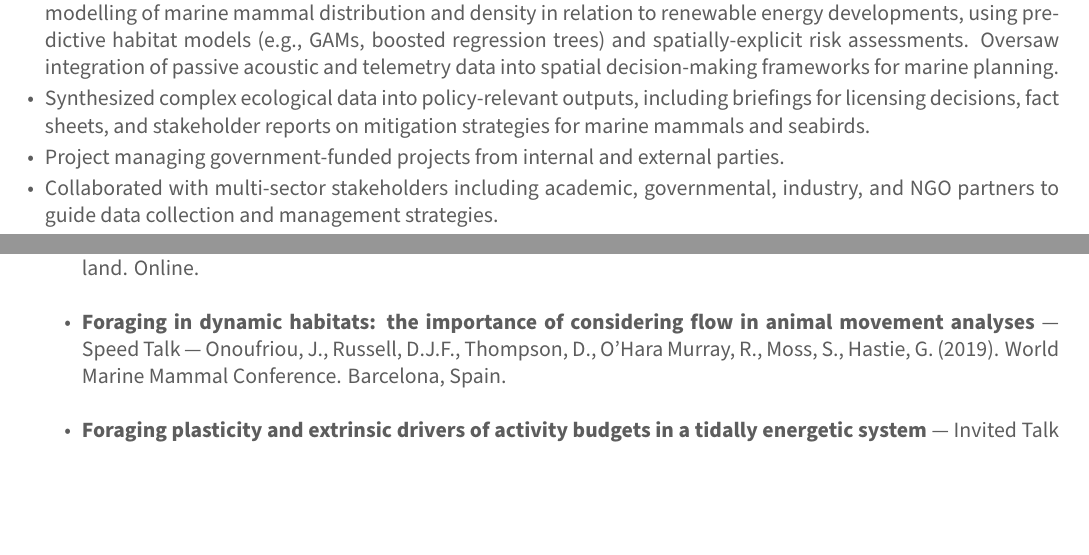
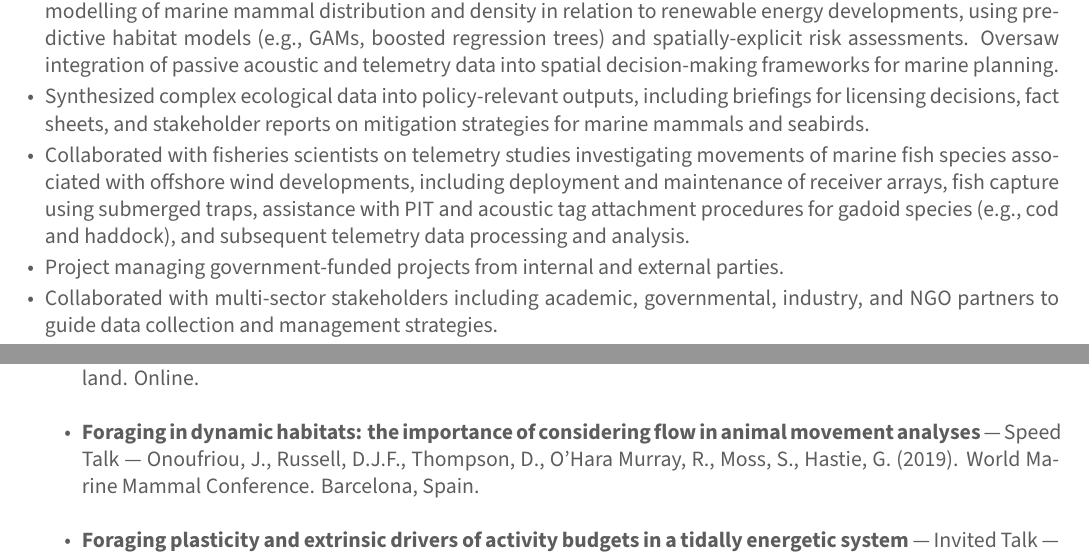
Before and after one commit to JojoOno/cv, an R Markdown document (CV.Rmd): two parts of pages 2 and 5 of 6, joined at a grey line, cut so that both start at the same text, the shorter picture padded with empty space. The pictures show the output file CV.pdf that the author committed with the source.

Commit message:
update for fish telemetry job

```diff
--- a/CV.Rmd
+++ b/CV.Rmd
@@ -66,6 +66,7 @@ I have a strong track record of translating ecological insights into practical t
     \item Providing scientific advice to licensing, policy and statutory advisors on matters relating to marine mammal consenting, impacts of renewable energy, and population dynamics within frameworks analogous to NEPA, MMPA, and ESA through UK renewable energy licensing processes.
     \item Producing evidence to support advice and consenting through passive acoustic monitoring projects and spatial modelling of marine mammal distribution and density in relation to renewable energy developments, using predictive habitat models (e.g., GAMs, boosted regression trees) and spatially-explicit risk assessments. Oversaw integration of passive acoustic and telemetry data into spatial decision-making frameworks for marine planning.
     \item Synthesized complex ecological data into policy-relevant outputs, including briefings for licensing decisions, fact sheets, and stakeholder reports on mitigation strategies for marine mammals and seabirds.
+    \item Collaborated with fisheries scientists on telemetry studies investigating movements of marine fish species associated with offshore wind developments, including deployment and maintenance of receiver arrays, fish capture using submerged traps, assistance with PIT and acoustic tag attachment procedures for gadoid species (e.g., cod and haddock), and subsequent telemetry data processing and analysis.
     \item Project managing government-funded projects from internal and external parties.
     \item Collaborated with multi-sector stakeholders including academic, governmental, industry, and NGO partners to guide data collection and management strategies.
     \item Managing a team of 5 biologists and acousticians to collect, analyze and interpret large, nationwide datasets and collaborating with industry and academic partners to ensure multi-year data collection projects run efficiently.
```
Also changed, not shown: CV.pdf, 1 other file.
